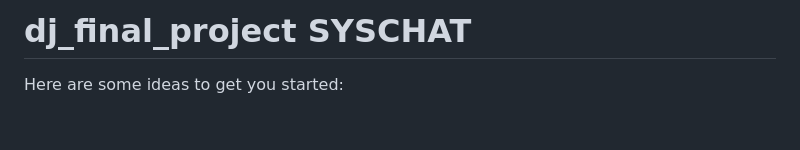
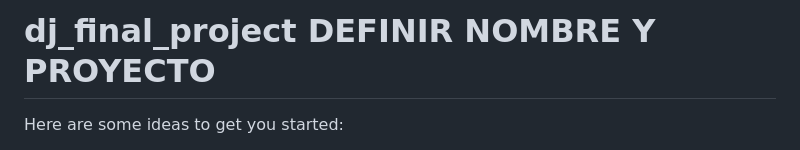
Before and after one commit to ematevez/dj_final_project, a Markdown page: README.md, the part around the change printed below. GitHub-like rendering; blank space fills up the shorter version.

```diff
--- a/README.md
+++ b/README.md
@@ -1,4 +1,4 @@
-# dj_final_project SYSCHAT
+# dj_final_project DEFINIR NOMBRE Y PROYECTO
 
 
 Here are some ideas to get you started:
```
Also changed, not shown: other parts of README.md (+2 -2 lines).
